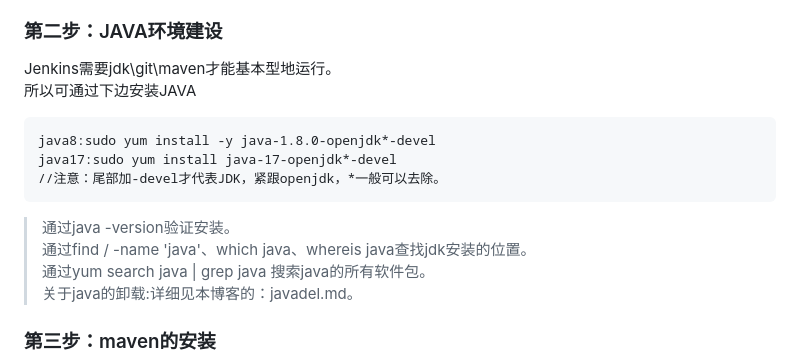
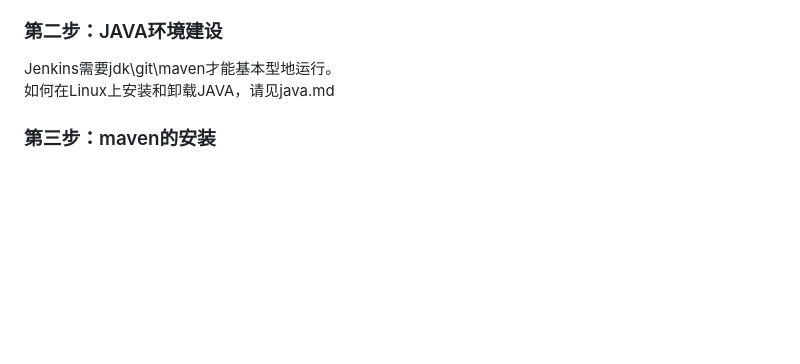
Before and after one commit to minknown/know, a Markdown page: known_fusion.md, the part around the change. Rendered like a GitHub page; blank space fills up the shorter version.

`````diff
--- a/known_fusion.md
+++ b/known_fusion.md
@@ -17,16 +17,7 @@ yum clean all && yum makecache
 
 ### 第二步：JAVA环境建设
 Jenkins需要jdk\git\maven才能基本型地运行。
-所以可通过下边安装JAVA
-````
-java8:sudo yum install -y java-1.8.0-openjdk*-devel
-java17:sudo yum install java-17-openjdk*-devel
-//注意：尾部加-devel才代表JDK，紧跟openjdk，*一般可以去除。
-````
-> 通过java -version验证安装。
-> 通过find / -name 'java'、which java、whereis java查找jdk安装的位置。
-> 通过yum search java | grep java 搜索java的所有软件包。
-> 关于java的卸载:详细见本博客的：javadel.md。
+如何在Linux上安装和卸载JAVA，请见java.md
 
 ### 第三步：maven的安装
 maven官网:[https://gitlab.cn/install/  ](https://maven.apache.org/download.cgi)
`````
